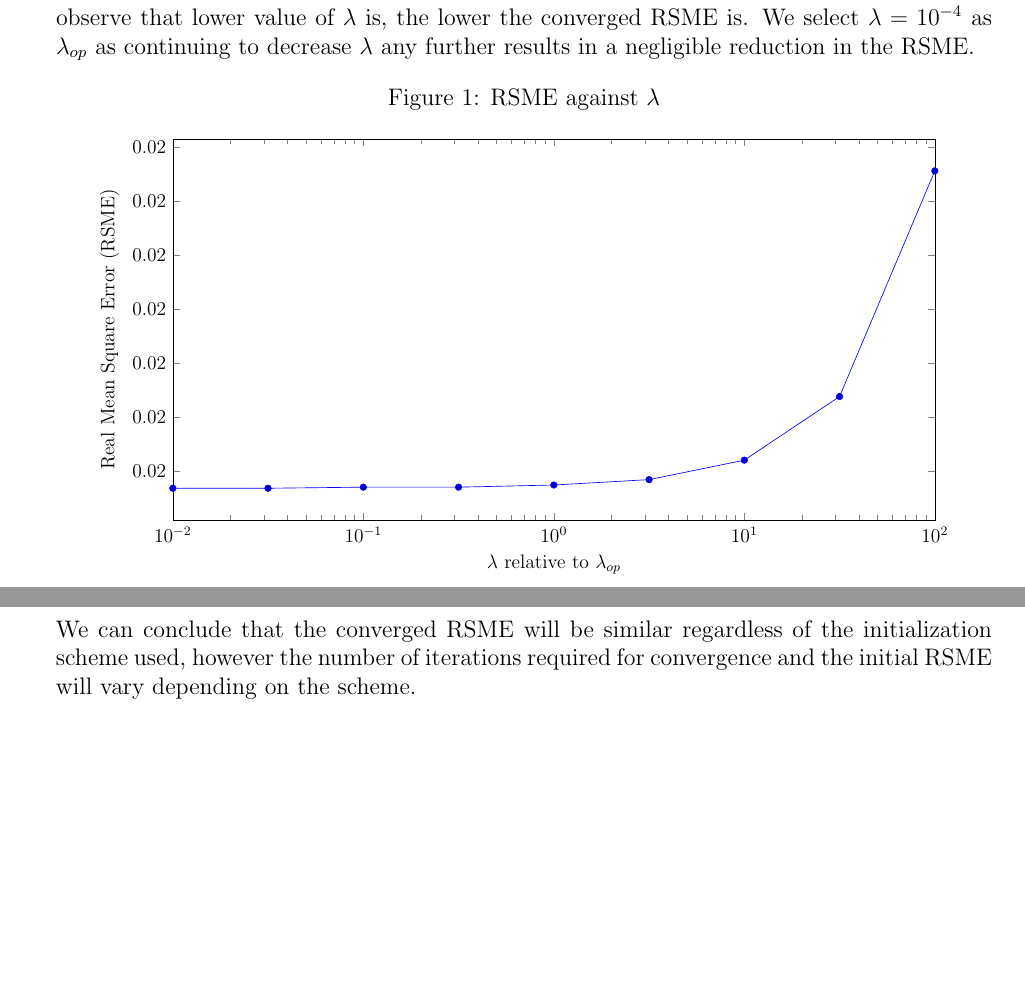
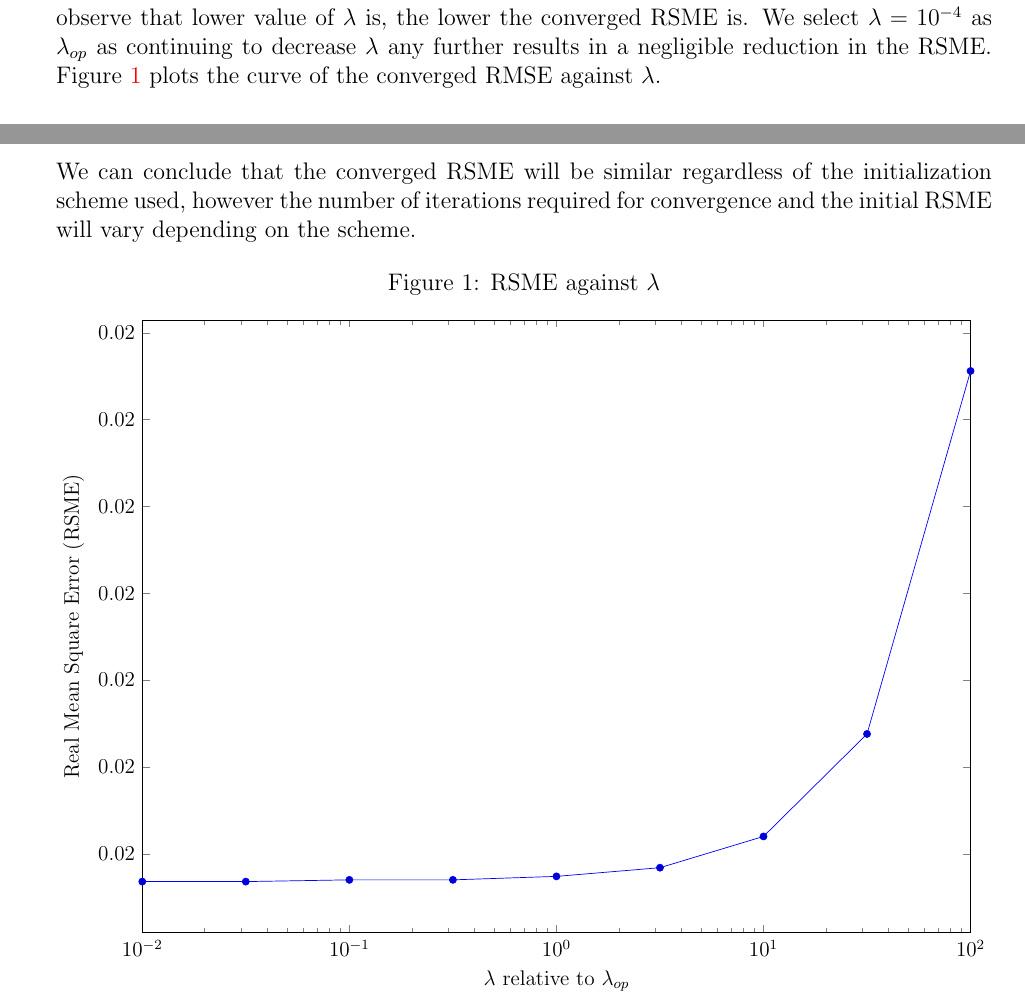
Before and after one commit to raeedh/COMPENG3SK3, a LaTeX document (Project 2/report/project2.tex): two parts of pages 4 and 5 of 6, joined at a grey line, cut so that both start at the same text, the shorter picture padded with empty space. Compiled offline with pdfLaTeX.

Commit message:
reference plot and move stuff around

```diff
--- a/Project 2/report/project2.tex
+++ b/Project 2/report/project2.tex
@@ -167,7 +167,7 @@ end
 \end{lstlisting}
 
 \subsection*{Fine-tune $\lambda$}
-To determine the optimal $\lambda$, $\lambda_{op}$, we change the value of $\lambda$ when $\mathbf{p}^{(0)}$ is the average of the $K$ measured coordinates to reduce the RMSE after 50 iterations of Newton's method. We observe that lower value of $\lambda$ is, the lower the converged RSME is. We select $\lambda = 10^{-4}$ as $\lambda_{op}$ as continuing to decrease $\lambda$ any further results in a negligible reduction in the RSME.
+To determine the optimal $\lambda$, $\lambda_{op}$, we change the value of $\lambda$ when $\mathbf{p}^{(0)}$ is the average of the $K$ measured coordinates to reduce the RMSE after 50 iterations of Newton's method. We observe that lower value of $\lambda$ is, the lower the converged RSME is. We select $\lambda = 10^{-4}$ as $\lambda_{op}$ as continuing to decrease $\lambda$ any further results in a negligible reduction in the RSME. Figure~\ref{fig:lambda} plots the curve of the converged RMSE against $\lambda$.
 
 \begin{filecontents}[overwrite]{./figures/lambda.tikz}
 \begin{tikzpicture}
@@ -197,13 +197,6 @@ To determine the optimal $\lambda$, $\lambda_{op}$, we change the value of $\lam
 \end{tikzpicture}
 \end{filecontents}
 
-\begin{figure}[htp]
-    \centering
-    \caption{RSME against $\lambda$}
-    \label{fig:lambda}
-    \includegraphics[width=0.92\textwidth]{lambda.tikz}
-\end{figure}
-
 \subsection*{Fine-tune the initialization $\mathbf{p}^{(0)}$}
 
 The curves of RSME against iterations given three different initialization schemes at $\lambda = \lambda_{op} = 10^{-4}$ are shown below. Figure~\ref{fig:rsme_mean} shows the RSME against iterations given $\mathbf{p}^{(0)}$ is the average of the $K$ measured coordinates. Figure~\ref{fig:rsme_first} shows the RSME against iterations given $\mathbf{p}^{(0)}$ is the first measured coordinate. Figure~\ref{fig:rsme_randn} shows the RSME against iterations given $\mathbf{p}^{(0)}$ is a normally distributed random vector.
@@ -211,6 +204,13 @@ The curves of RSME against iterations given three different initialization schem
 The number of iterations needed varies depending on the chosen initialization scheme. When $\mathbf{p}^{(0)}$ is the average of the $K$ measured coordinates, we observe the initial error (RSME) to be relatively close to the converged value, and quickly converges within 20 iterations. When selecting the first measured coordinate instead, we see more iterations are needed to converge and initial error is larger (nearly an order of magnitude larger), but the final converged error is similar. Similarly, when switching to a normally distributed random vector for the initialization scheme we observe the number of iterations needed for convergence and the initial error both increase significantly (again increasing by an order of magnitude from the previous scheme), while the final converged error is similar.
 
 We can conclude that the converged RSME will be similar regardless of the initialization scheme used, however the number of iterations required for convergence and the initial RSME will vary depending on the scheme.
+
+\begin{figure}[htp]
+    \centering
+    \caption{RSME against $\lambda$}
+    \label{fig:lambda}
+    \includegraphics[width=\textwidth]{lambda.tikz}
+\end{figure}
 
 \begin{filecontents}[overwrite]{./figures/rsme_mean.tikz}
 \begin{tikzpicture}
```
Also changed, not shown: Project 2/report/project2.pdf.
